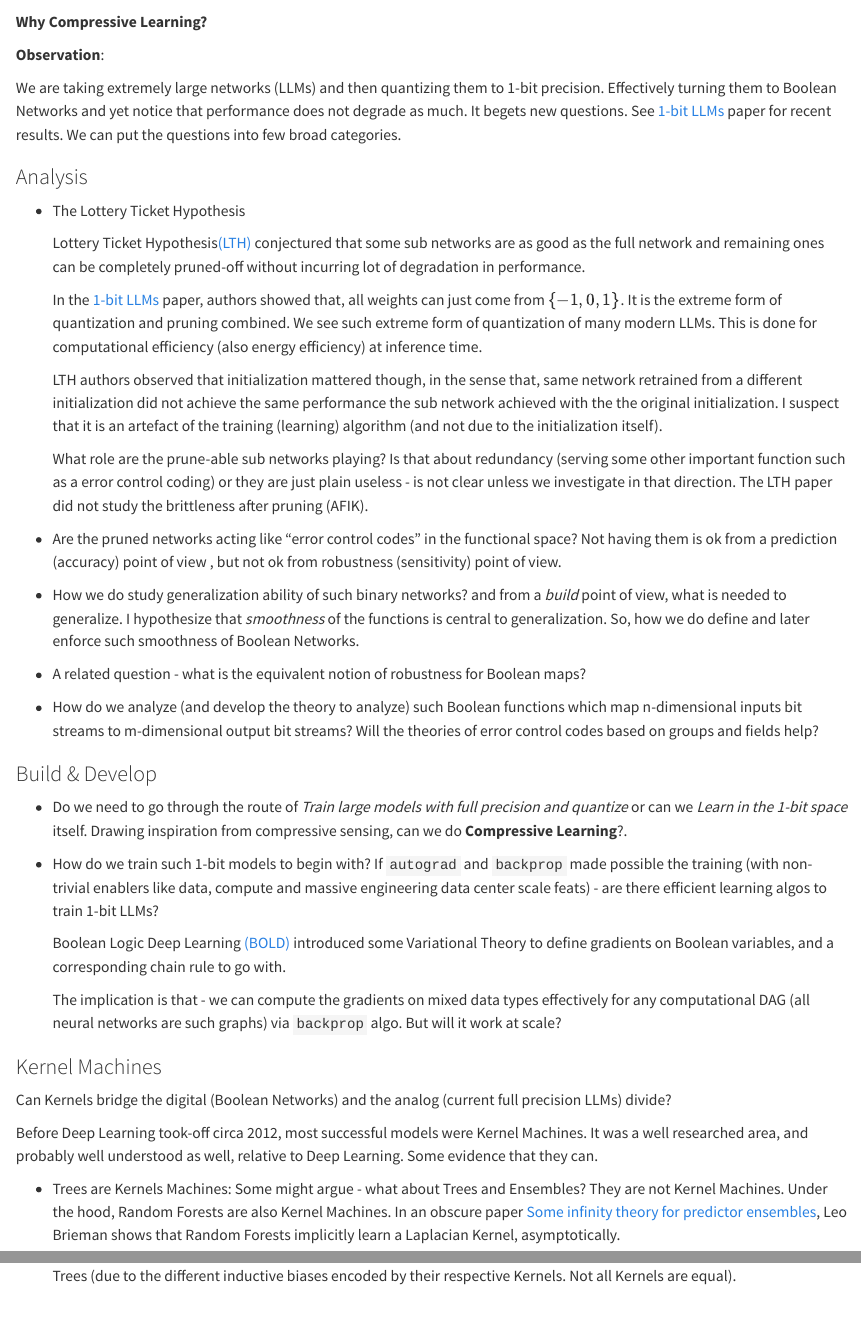
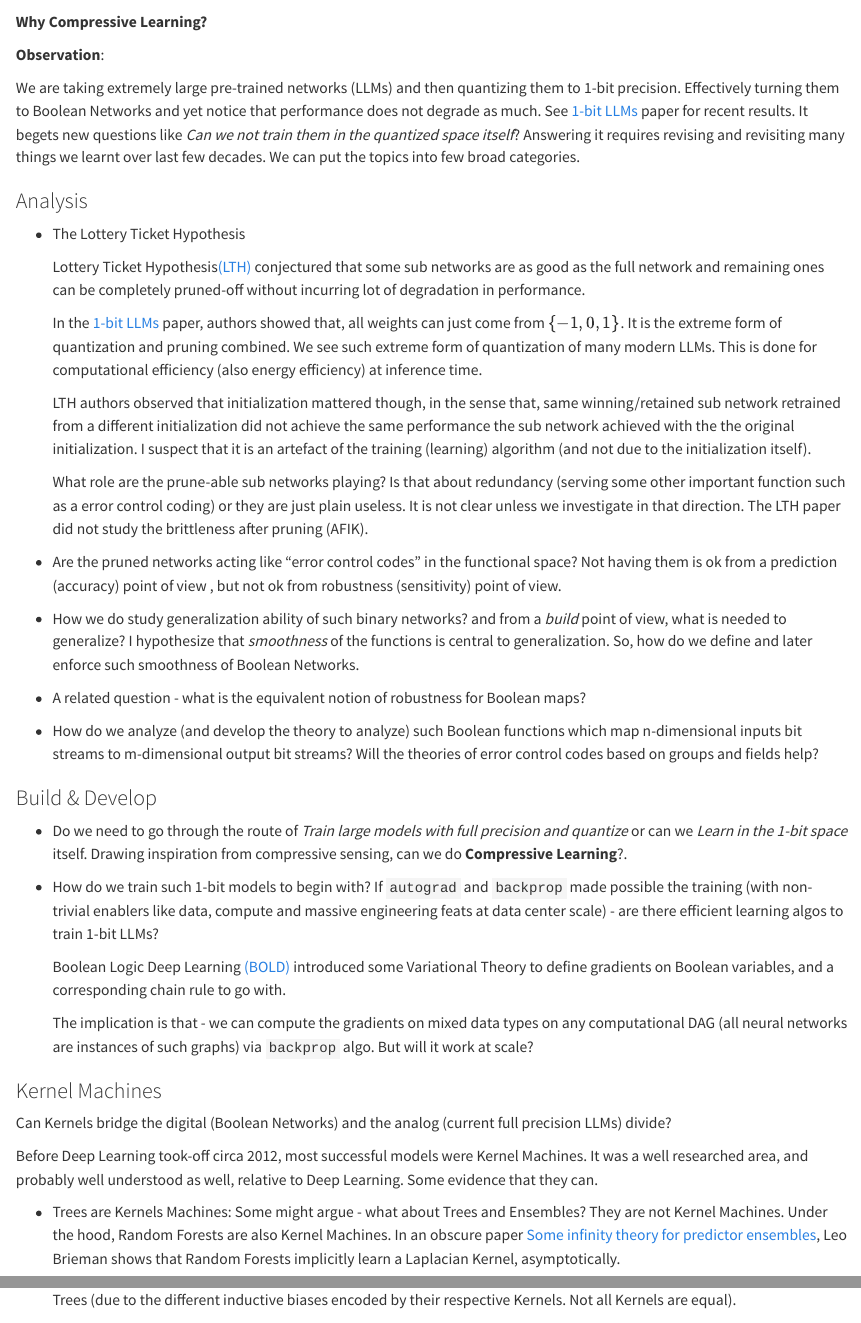
Before and after one commit to mlsquare/CompressiveLearning, a Quarto document (preface.qmd): the page in a window 1100 px wide, from its top, and a second part further down, joined at a grey line. Rendered offline with R 4.5, knitr and Pandoc in place of Quarto, with nearby package versions.

Commit message:
update prefix

```diff
--- a/preface.qmd
+++ b/preface.qmd
@@ -5,7 +5,7 @@
 
 **Observation**:
 
-We are taking extremely large networks (LLMs) and then quantizing them to 1-bit precision. Effectively turning them to Boolean Networks and yet notice that performance does not degrade as much. It begets new questions. See [1-bit LLMs](https://arxiv.org/abs/2402.17764) paper for recent results. We can put the questions into few broad categories.
+We are taking extremely large pre-trained networks (LLMs) and then quantizing them to 1-bit precision. Effectively turning them to Boolean Networks and yet notice that performance does not degrade as much. See [1-bit LLMs](https://arxiv.org/abs/2402.17764) paper for recent results. It begets new questions like _Can we not train them in the quantized space itself_? Answering it requires revising and revisiting many things we learnt over last few decades. We can put the topics into few broad categories.
 
 
 ### Analysis
@@ -16,13 +16,13 @@ We are taking extremely large networks (LLMs) and then quantizing them to 1-bit
 
     In the [1-bit LLMs](https://arxiv.org/abs/2402.17764) paper, authors showed that, all weights can just come from $\{ -1,0,1\}$. It is the extreme form of quantization and pruning combined. We see such extreme form of quantization of many modern LLMs. This is done for computational efficiency (also energy efficiency) at inference time.
 
-    LTH authors observed that initialization mattered though, in the sense that, same network retrained from a different initialization did not achieve the same performance the sub network achieved with the the original initialization. I suspect that it is an artefact of the training (learning) algorithm (and not due to the initialization itself).
+    LTH authors observed that initialization mattered though, in the sense that, same winning/retained sub network retrained from a different initialization did not achieve the same performance the sub network achieved with the the original initialization. I suspect that it is an artefact of the training (learning) algorithm (and not due to the initialization itself).
 
-    What role are the prune-able sub networks playing? Is that about redundancy (serving some other important function such as a error control coding) or they are just plain useless - is not clear unless we investigate in that direction.  The LTH paper did not study the brittleness after pruning (AFIK).
+    What role are the prune-able sub networks playing? Is that about redundancy (serving some other important function such as a error control coding) or they are just plain useless. It is not clear unless we investigate in that direction.  The LTH paper did not study the brittleness after pruning (AFIK).
 
 - Are the pruned networks acting like "error control codes" in the functional space? Not having them is ok from a prediction (accuracy) point of view , but not ok from robustness (sensitivity) point of view.
 
-- How we do study generalization ability of such binary networks? and from a _build_ point of view, what is needed to generalize. I hypothesize that _smoothness_ of the functions is central to generalization. So, how we do define and later enforce such smoothness of Boolean Networks.
+- How we do study generalization ability of such binary networks? and from a _build_ point of view, what is needed to generalize? I hypothesize that _smoothness_ of the functions is central to generalization. So, how do we define and later enforce such smoothness of Boolean Networks.
 
 - A related question - what is the equivalent notion of robustness for Boolean maps?
 
@@ -33,11 +33,11 @@ We are taking extremely large networks (LLMs) and then quantizing them to 1-bit
 
 - Do we need to go through the route of _Train large models with full precision and quantize_ or can we _Learn in the 1-bit space_ itself. Drawing inspiration from compressive sensing, can we do **Compressive Learning**?.
 
-- How do we train such 1-bit models to begin with? If `autograd` and `backprop` made possible the training (with non-trivial enablers like data, compute and massive engineering data center scale feats) - are there efficient learning algos to train 1-bit LLMs?
+- How do we train such 1-bit models to begin with? If `autograd` and `backprop` made possible the training (with non-trivial enablers like data, compute and massive engineering feats at data center scale) - are there efficient learning algos to train 1-bit LLMs?
 
     Boolean Logic Deep Learning [(BOLD)](https://arxiv.org/abs/2405.16339) introduced some Variational Theory to define gradients on Boolean variables, and a corresponding chain rule to go with.
 
-    The implication is that - we can compute the gradients on mixed data types effectively for any computational DAG (all neural networks are such graphs) via `backprop` algo. But will it work at scale?
+    The implication is that - we can compute the gradients on mixed data types on any computational DAG (all neural networks are instances of such graphs) via `backprop` algo. But will it work at scale?
 
 ### Kernel Machines
 
```
Also changed, not shown: preface.qmd (3 more changed lines).
